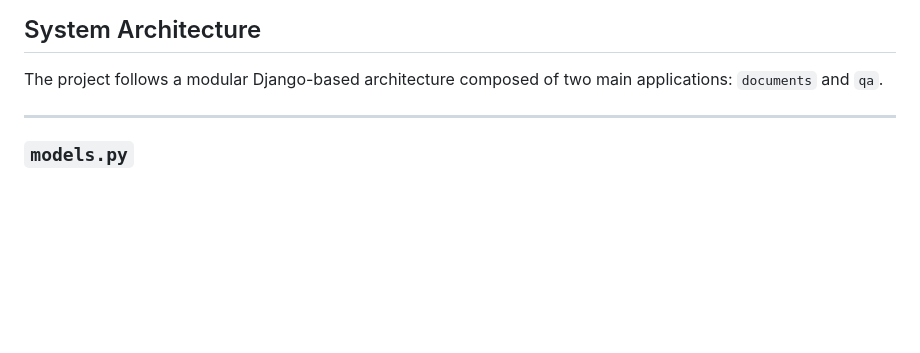
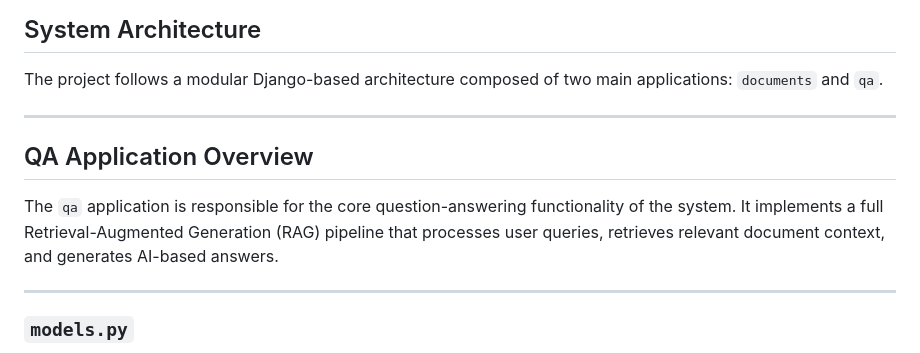
Before and after one commit to Daniyaliranmehr/Document-Question-Answering-System, a Markdown page: README.md, the part around the change. GitHub-like rendering; blank space fills up the shorter version.

Commit message:
Update README.md (QA Application Overview)

```diff
--- a/README.md
+++ b/README.md
@@ -47,6 +47,12 @@ The entire workflow, including document management, question submission, and ans
 ## System Architecture
 
 The project follows a modular Django-based architecture composed of two main applications: `documents` and `qa`.
+
+---
+
+## QA Application Overview
+
+The `qa` application is responsible for the core question-answering functionality of the system. It implements a full Retrieval-Augmented Generation (RAG) pipeline that processes user queries, retrieves relevant document context, and generates AI-based answers.
 
 ---
 
```
